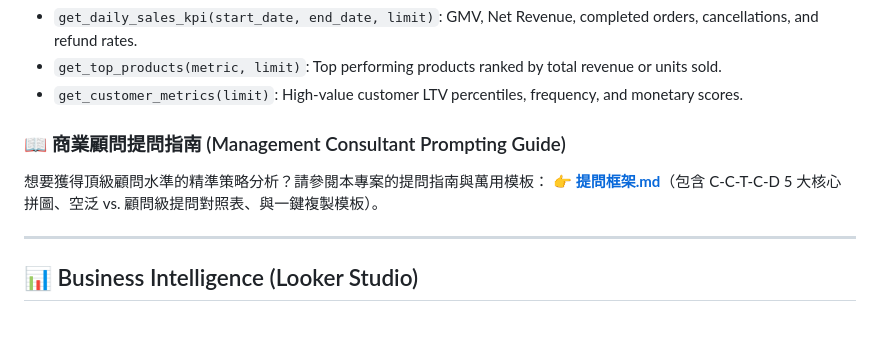
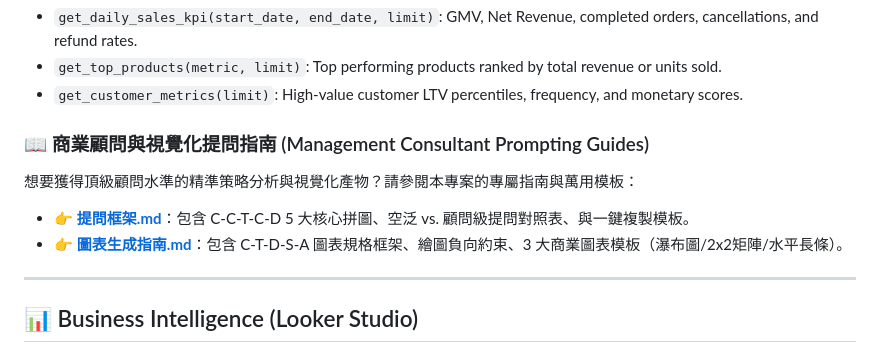
Before and after one commit to shin7965977/data-pipeline-consulting-demo, a Markdown page: README.md, the part around the change. Rendered like a GitHub page; blank space fills up the shorter version.

Commit message:
docs: add data visualization prompting guide (圖表生成指南.md) and update README

```diff
--- a/README.md
+++ b/README.md
@@ -125,9 +125,10 @@ python mcp_server/server.py
 - `get_top_products(metric, limit)`: Top performing products ranked by total revenue or units sold.
 - `get_customer_metrics(limit)`: High-value customer LTV percentiles, frequency, and monetary scores.
 
-### 📖 商業顧問提問指南 (Management Consultant Prompting Guide)
-想要獲得頂級顧問水準的精準策略分析？請參閱本專案的提問指南與萬用模板：
-👉 **[提問框架.md](提問框架.md)**（包含 C-C-T-C-D 5 大核心拼圖、空泛 vs. 顧問級提問對照表、與一鍵複製模板）。
+### 📖 商業顧問與視覺化提問指南 (Management Consultant Prompting Guides)
+想要獲得頂級顧問水準的精準策略分析與視覺化產物？請參閱本專案的專屬指南與萬用模板：
+- 👉 **[提問框架.md](提問框架.md)**：包含 C-C-T-C-D 5 大核心拼圖、空泛 vs. 顧問級提問對照表、與一鍵複製模板。
+- 👉 **[圖表生成指南.md](圖表生成指南.md)**：包含 C-T-D-S-A 圖表規格框架、繪圖負向約束、3 大商業圖表模板（瀑布圖/2x2矩陣/水平長條）。
 
 ---
 
```
Also changed, not shown: 圖表生成指南.md (added, +161 -0 lines).
